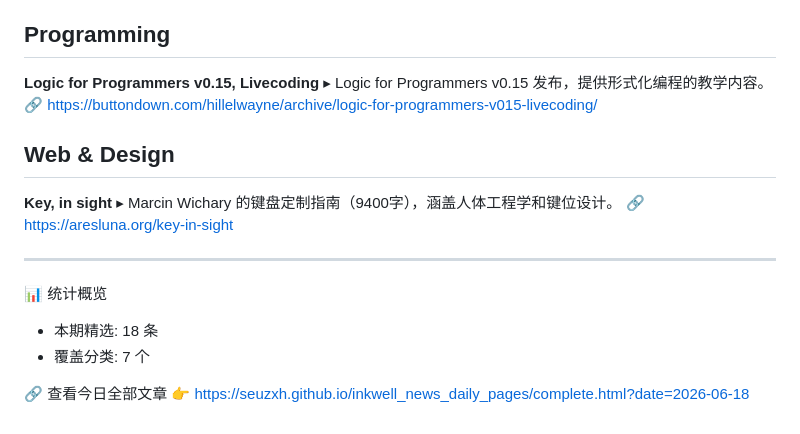
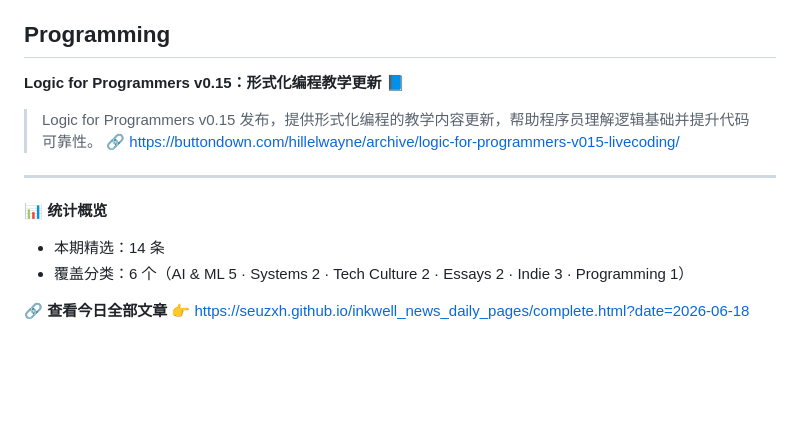
Before and after one commit to seuzxh/inkwell_news_daily_pages, a Markdown page: InkWell简报/简报_20260618.md, the part around one of its changes. GitHub-like rendering; blank space fills up the shorter version.

```diff
--- a/InkWell简报/简报_20260618.md
+++ b/InkWell简报/简报_20260618.md
@@ -79,21 +76,16 @@
 
 ## Programming
 
-**Logic for Programmers v0.15, Livecoding**
-▸  Logic for Programmers v0.15 发布，提供形式化编程的教学内容。
-🔗 https://buttondown.com/hillelwayne/archive/logic-for-programmers-v015-livecoding/
+**Logic for Programmers v0.15：形式化编程教学更新** 📘
+> Logic for Programmers v0.15 发布，提供形式化编程的教学内容更新，帮助程序员理解逻辑基础并提升代码可靠性。
+> 🔗 https://buttondown.com/hillelwayne/archive/logic-for-programmers-v015-livecoding/
 
-## Web & Design
-
-**Key, in sight**
-▸  Marcin Wichary 的键盘定制指南（9400字），涵盖人体工程学和键位设计。
-🔗 https://aresluna.org/key-in-sight
 
 ---
 
-📊 统计概览
-- 本期精选: 18 条
-- 覆盖分类: 7 个
+📊 **统计概览**
+- 本期精选：14 条
+- 覆盖分类：6 个（AI & ML 5 · Systems 2 · Tech Culture 2 · Essays 2 · Indie 3 · Programming 1）
 
-🔗 查看今日全部文章
+🔗 **查看今日全部文章**
 👉 https://seuzxh.github.io/inkwell_news_daily_pages/complete.html?date=2026-06-18
```
Also changed, not shown: other parts of InkWell简报/简报_20260618.md (+45 -48 lines).
